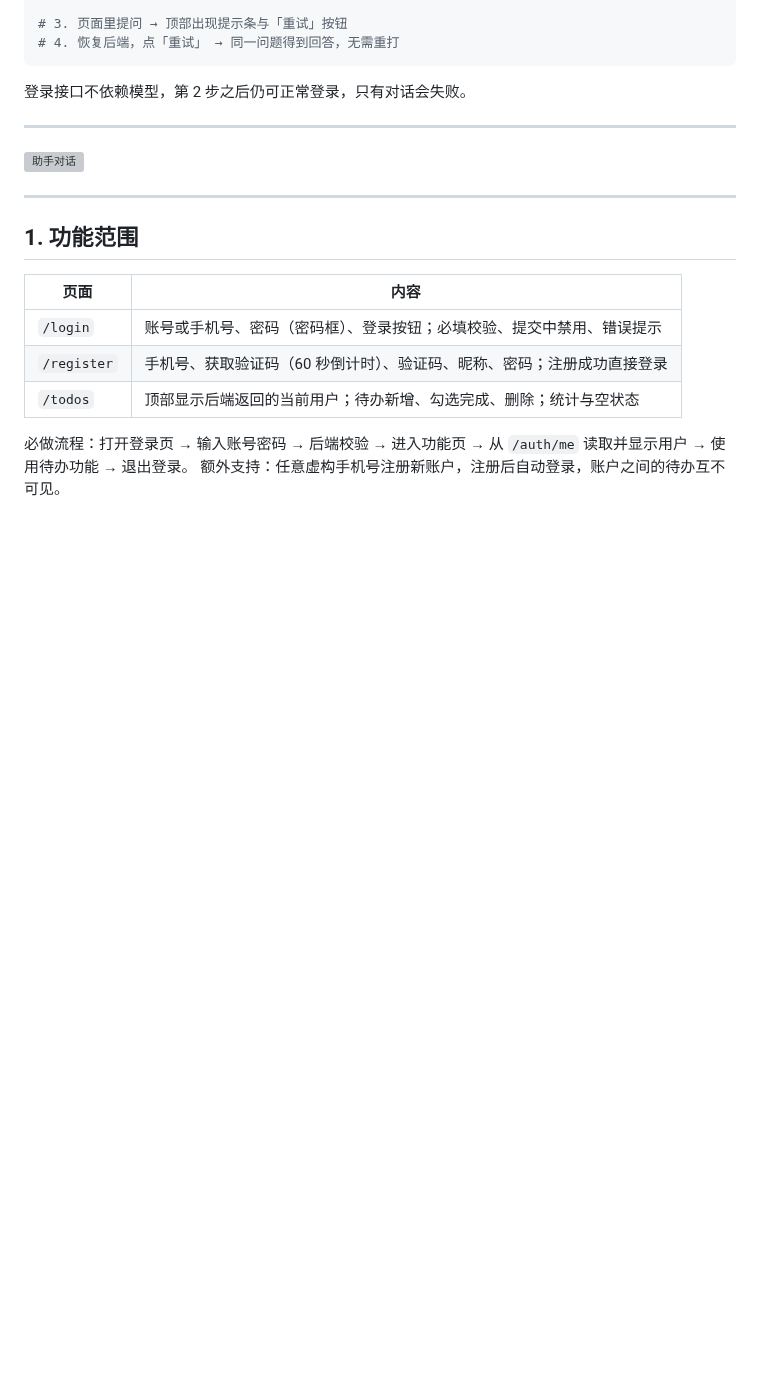
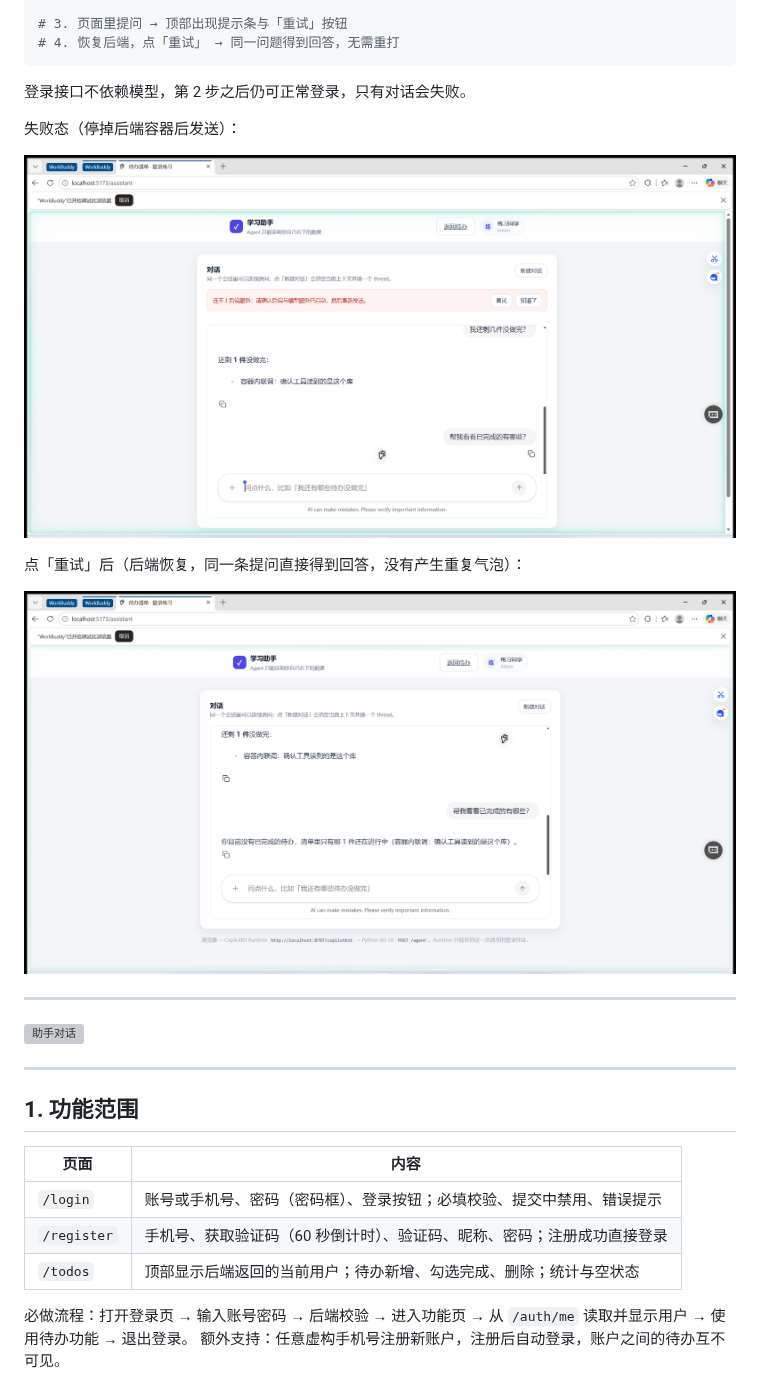
Before and after one commit to givenkills/intern-day-2-frontend, a Markdown page: README.md, the part around the change. GitHub-like rendering; pictures changed too: docs/screenshots/day4-agent-error-retry.png (added), docs/screenshots/day4-agent-retry-success.png (added); blank space fills up the shorter version; grey boxes are pictures that could not be loaded.

Commit message:
docs: 补失败态与重试成功的界面截图
在容器环境里实测：停掉后端容器后提问 → 顶部出现「连不上后端服务」提示条与
重试按钮，加载态正常退出；恢复后端后点重试 → 同一条提问直接得到回答，
没有产生重复气泡。

````diff
--- a/README.md
+++ b/README.md
@@ -144,6 +144,14 @@ QWEN_BASE_URL=http://127.0.0.1:9/v1 uv run uvicorn app.main:app --port 8000
 ```
 
 登录接口不依赖模型，第 2 步之后仍可正常登录，只有对话会失败。
+
+失败态（停掉后端容器后发送）：
+
+![失败提示与重试按钮](docs/screenshots/day4-agent-error-retry.png)
+
+点「重试」后（后端恢复，同一条提问直接得到回答，没有产生重复气泡）：
+
+![重试后成功](docs/screenshots/day4-agent-retry-success.png)
 
 ---
 
````
